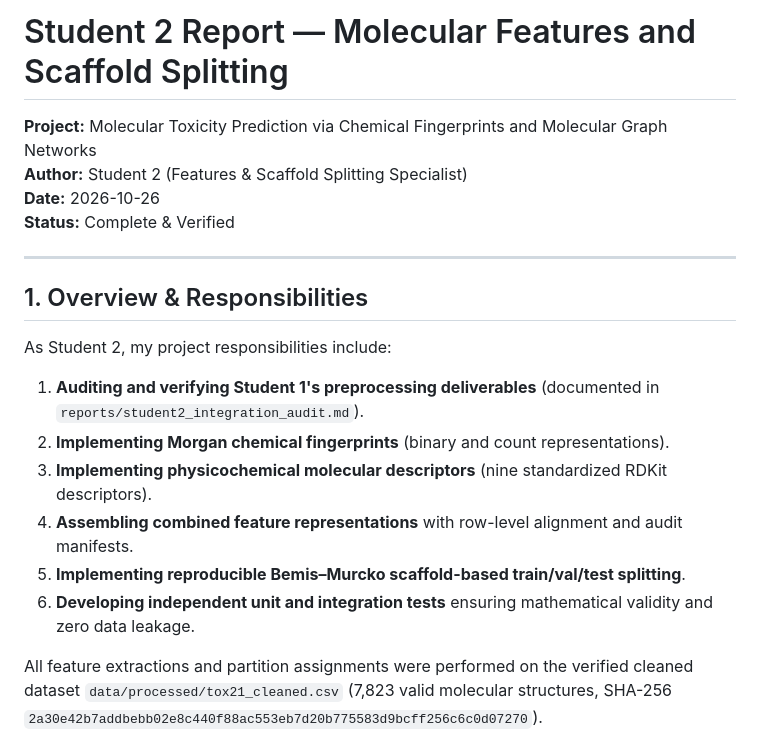
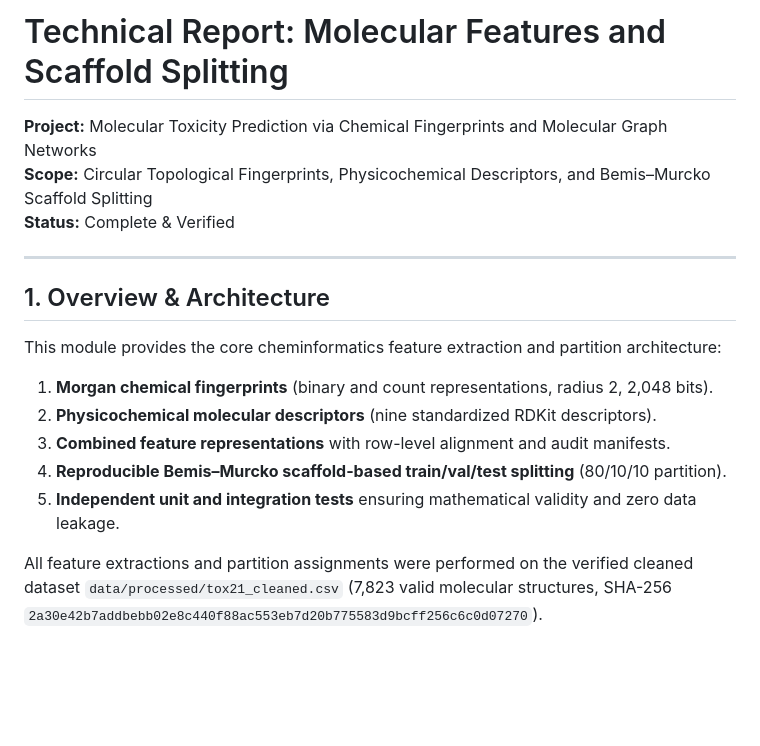
Before and after one commit to aristoncodes/Molecular-Toxicity-Prediction, a Markdown page: reports/features_and_splitting.md, the part around the change. Rendered like a GitHub page; blank space fills up the shorter version.

```diff
--- a/reports/student2_features_and_splitting.md
+++ b/reports/features_and_splitting.md
@@ -1,21 +1,19 @@
-# Student 2 Report — Molecular Features and Scaffold Splitting
+# Technical Report: Molecular Features and Scaffold Splitting
 
 **Project:** Molecular Toxicity Prediction via Chemical Fingerprints and Molecular Graph Networks
-**Author:** Student 2 (Features & Scaffold Splitting Specialist)
-**Date:** 2026-10-26
+**Scope:** Circular Topological Fingerprints, Physicochemical Descriptors, and Bemis–Murcko Scaffold Splitting
 **Status:** Complete & Verified
 
 ---
 
-## 1. Overview & Responsibilities
+## 1. Overview & Architecture
 
-As Student 2, my project responsibilities include:
-1. **Auditing and verifying Student 1's preprocessing deliverables** (documented in `reports/student2_integration_audit.md`).
-2. **Implementing Morgan chemical fingerprints** (binary and count representations).
-3. **Implementing physicochemical molecular descriptors** (nine standardized RDKit descriptors).
-4. **Assembling combined feature representations** with row-level alignment and audit manifests.
-5. **Implementing reproducible Bemis–Murcko scaffold-based train/val/test splitting**.
-6. **Developing independent unit and integration tests** ensuring mathematical validity and zero data leakage.
+This module provides the core cheminformatics feature extraction and partition architecture:
+1. **Morgan chemical fingerprints** (binary and count representations, radius 2, 2,048 bits).
+2. **Physicochemical molecular descriptors** (nine standardized RDKit descriptors).
+3. **Combined feature representations** with row-level alignment and audit manifests.
+4. **Reproducible Bemis–Murcko scaffold-based train/val/test splitting** (80/10/10 partition).
+5. **Independent unit and integration tests** ensuring mathematical validity and zero data leakage.
 
 All feature extractions and partition assignments were performed on the verified cleaned dataset `data/processed/tox21_cleaned.csv` (7,823 valid molecular structures, SHA-256 `2a30e42b7addbebb02e8c440f88ac553eb7d20b775583d9bcff256c6c0d07270`).
 
```
Also changed, not shown: README.md (+9 -5 lines), reports/phase1_model_evaluation.md (+2 -3 lines).
